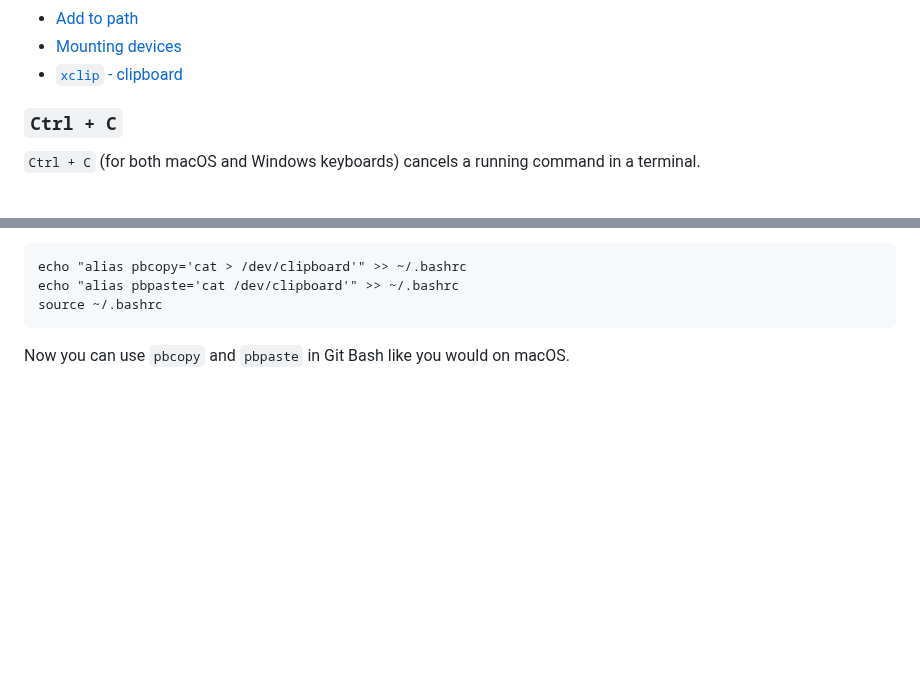
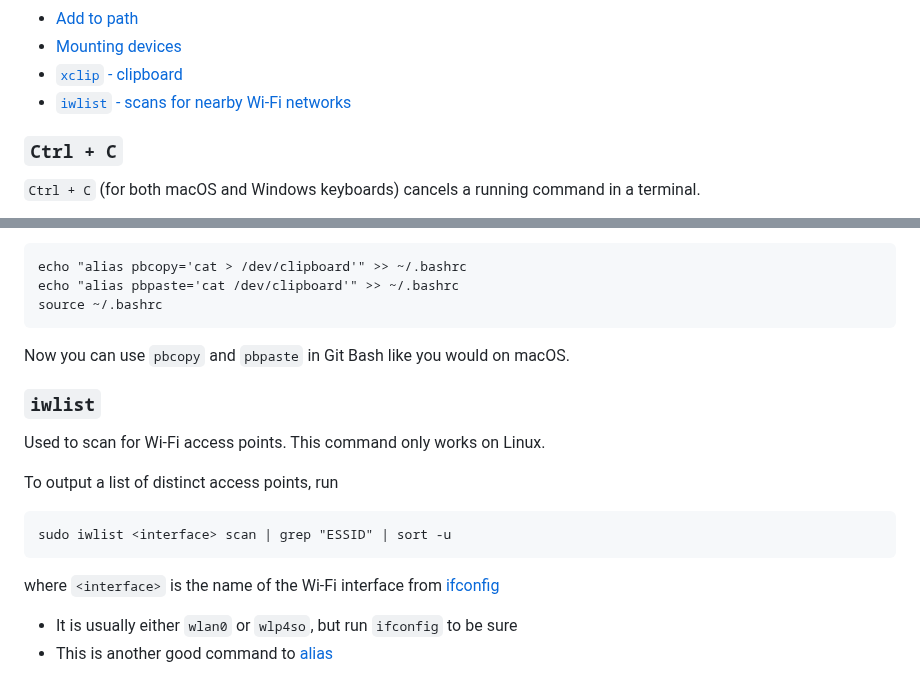
Before and after one commit to chrislattman/blogging-project, a Markdown page: docs/terminal-commands/README.md, 2 parts joined by grey strips. Rendered like a GitHub page; blank space fills up the shorter version.

````diff
--- a/docs/terminal-commands/README.md
+++ b/docs/terminal-commands/README.md
@@ -1853,6 +1853,7 @@ You do not have to run every single terminal command one at a time. You can aggr
 - [Add to path](#add-to-path)
 - [Mounting devices](#mounting-devices)
 - [`xclip` - clipboard](#xclip)
+- [`iwlist` - scans for nearby Wi-Fi networks](#iwlist)
 
 ### `Ctrl + C`
 
@@ -2160,3 +2161,18 @@ source ~/.bashrc
 ```
 
 Now you can use `pbcopy` and `pbpaste` in Git Bash like you would on macOS.
+
+### `iwlist`
+
+Used to scan for Wi-Fi access points. This command only works on Linux.
+
+To output a list of distinct access points, run
+
+```
+sudo iwlist <interface> scan | grep "ESSID" | sort -u
+```
+
+where `<interface>` is the name of the Wi-Fi interface from [ifconfig](#ifconfig)
+
+- It is usually either `wlan0` or `wlp4so`, but run `ifconfig` to be sure
+- This is another good command to [alias](#aliasing)
````
